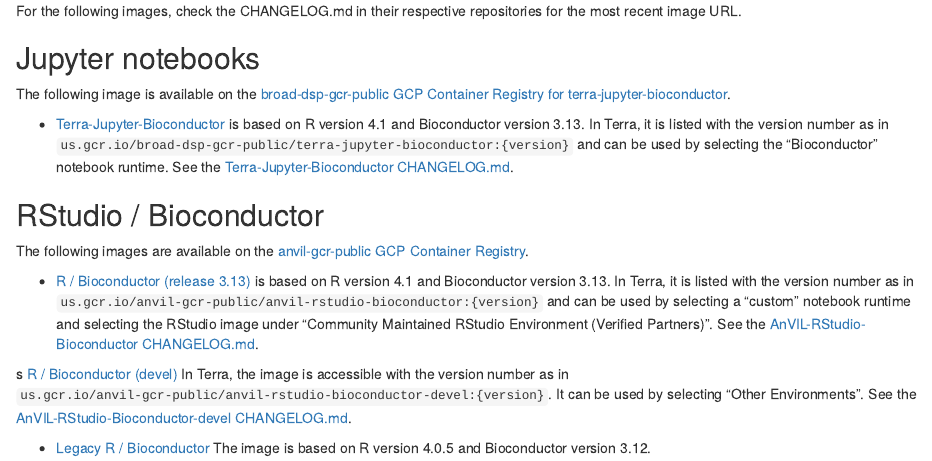
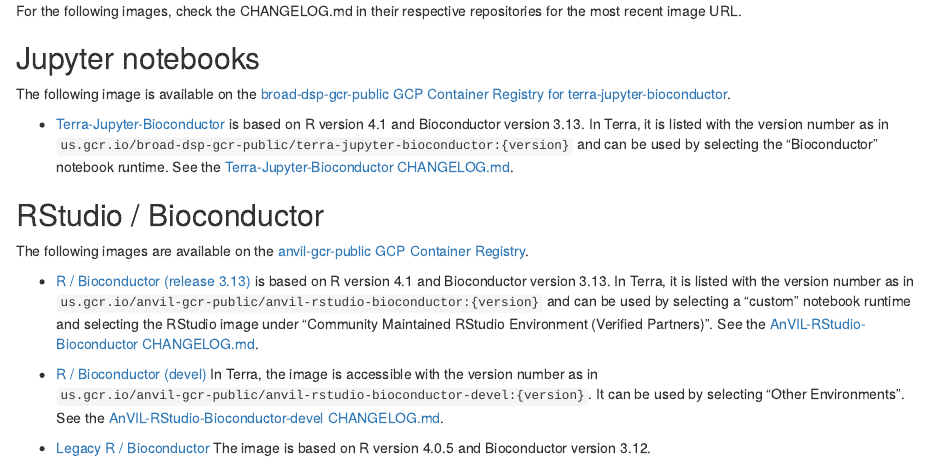
Before and after one commit to jwokaty/BiocAnVIL, an R Markdown document (vignettes/images.Rmd): the page in a window 1100 px wide, from 190 px down. Rendered offline with R 4.5, knitr and Pandoc, with nearby package versions; drawn as R Markdown's standard HTML page in place of the format the file asks for.

Commit message:
Increment version

```diff
--- a/vignettes/images.Rmd
+++ b/vignettes/images.Rmd
@@ -57,7 +57,7 @@
 under "Community Maintained RStudio Environment (Verified Partners)". See the
 [AnVIL-RStudio-Bioconductor CHANGELOG.md](https://github.com/anvilproject/anvil-docker/blob/master/anvil-rstudio-bioconductor/CHANGELOG.md).
 
-s [R / Bioconductor (devel)](https://github.com/anvilproject/anvil-docker/tree/master/anvil-rstudio-bioconductor-devel)
+- [R / Bioconductor (devel)](https://github.com/anvilproject/anvil-docker/tree/master/anvil-rstudio-bioconductor-devel)
 In Terra, the image is accessible with the version number as in
 `us.gcr.io/anvil-gcr-public/anvil-rstudio-bioconductor-devel:{version}`.
 It can be used by selecting "Other Environments". See the
```
Also changed, not shown: docs/pkgdown.yml, 12 other files.
